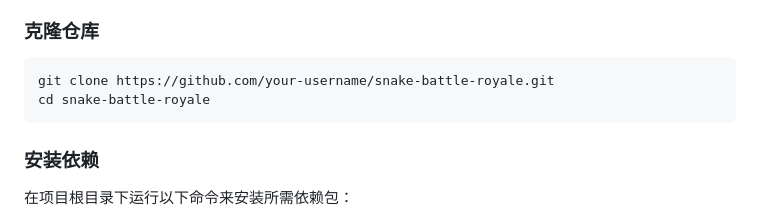
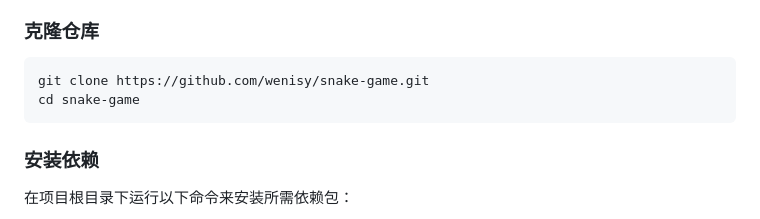
Before and after one commit to wenisy/snake-game, a Markdown page: README.md, the part around the change. Drawn GitHub-style.

````diff
--- a/README.md
+++ b/README.md
@@ -62,8 +62,8 @@
 ### 克隆仓库
 
 ```
-git clone https://github.com/your-username/snake-battle-royale.git
-cd snake-battle-royale
+git clone https://github.com/wenisy/snake-game.git
+cd snake-game
 ```
 
 ### 安装依赖
````
